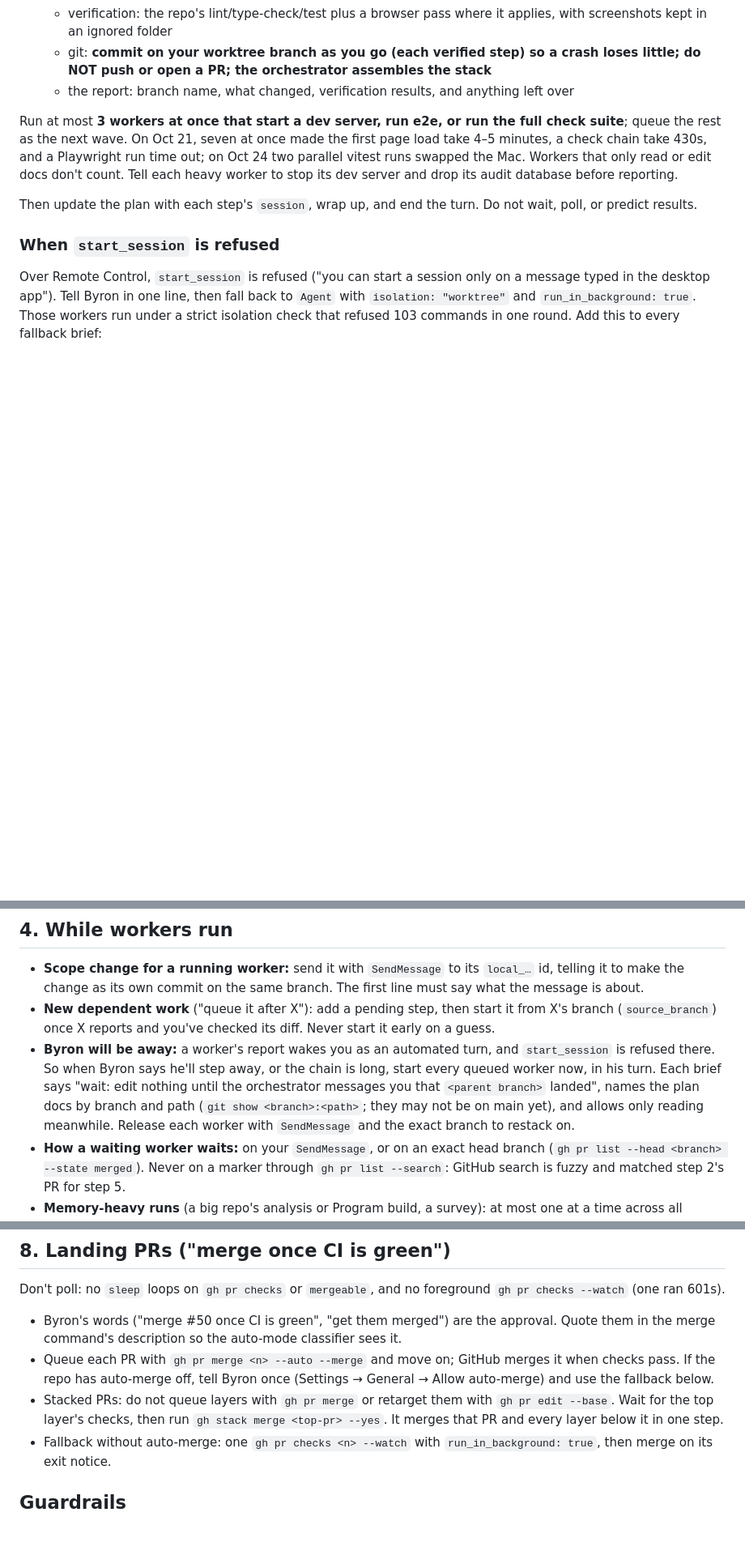
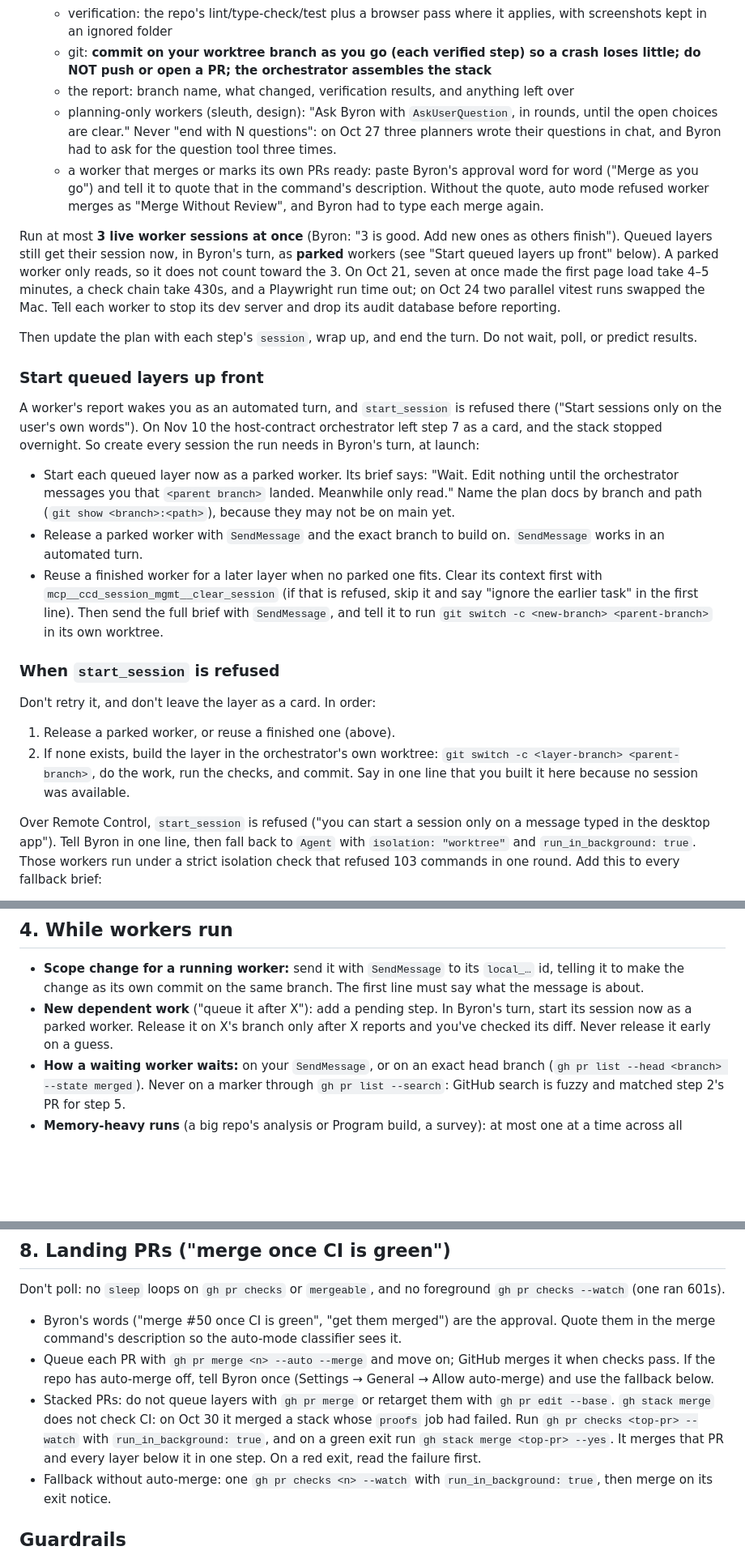
Before and after one commit to byronwall/.agents, a Markdown page: skills/queued-orchestrator/SKILL.md, 3 parts joined by grey strips. Shown at 81% size. Rendered like a GitHub page; blank space fills up the shorter version.

Commit message:
queued-orchestrator: 3 live workers, parked queued layers, quoted merge approval
Co-Authored-By: Claude Opus 5.5 <noreply@anthropic.com>

```diff
--- a/skills/queued-orchestrator/SKILL.md
+++ b/skills/queued-orchestrator/SKILL.md
@@ -64,18 +64,55 @@ the `start_session` calls in parallel with:
     the stack**
   - the report: branch name, what changed, verification results, and anything
     left over
+  - planning-only workers (sleuth, design): "Ask Byron with `AskUserQuestion`,
+    in rounds, until the open choices are clear." Never "end with N questions":
+    on Oct 27 three planners wrote their questions in chat, and Byron had to
+    ask for the question tool three times.
+  - a worker that merges or marks its own PRs ready: paste Byron's approval
+    word for word ("Merge as you go") and tell it to quote that in the
+    command's description. Without the quote, auto mode refused worker merges
+    as "Merge Without Review", and Byron had to type each merge again.
 
-Run at most **3 workers at once that start a dev server, run e2e, or run the
-full check suite**; queue the rest as the next wave. On Oct 21, seven at once
+Run at most **3 live worker sessions at once** (Byron: "3 is good. Add new
+ones as others finish"). Queued layers still get their session now, in
+Byron's turn, as **parked** workers (see "Start queued layers up front"
+below). A parked worker only reads, so it does not count toward the 3. On Oct 21, seven at once
 made the first page load take 4–5 minutes, a check chain take 430s, and a
 Playwright run time out; on Oct 24 two parallel vitest runs swapped the Mac.
-Workers that only read or edit docs don't count. Tell each heavy worker to
+Tell each worker to
 stop its dev server and drop its audit database before reporting.
 
 Then update the plan with each step's `session`, wrap up, and end the turn.
 Do not wait, poll, or predict results.
 
+### Start queued layers up front
+
+A worker's report wakes you as an automated turn, and `start_session` is
+refused there ("Start sessions only on the user's own words"). On Nov 10 the
+host-contract orchestrator left step 7 as a card, and the stack stopped
+overnight. So create every session the run needs in Byron's turn, at launch:
+
+- Start each queued layer now as a parked worker. Its brief says: "Wait. Edit
+  nothing until the orchestrator messages you that `<parent branch>` landed.
+  Meanwhile only read." Name the plan docs by branch and path
+  (`git show <branch>:<path>`), because they may not be on main yet.
+- Release a parked worker with `SendMessage` and the exact branch to build on.
+  `SendMessage` works in an automated turn.
+- Reuse a finished worker for a later layer when no parked one fits. Clear its
+  context first with `mcp__ccd_session_mgmt__clear_session` (if that is
+  refused, skip it and say "ignore the earlier task" in the first line). Then
+  send the full brief with `SendMessage`, and tell it to run
+  `git switch -c <new-branch> <parent-branch>` in its own worktree.
+
 ### When `start_session` is refused
+
+Don't retry it, and don't leave the layer as a card. In order:
+
+1. Release a parked worker, or reuse a finished one (above).
+2. If none exists, build the layer in the orchestrator's own worktree:
+   `git switch -c <layer-branch> <parent-branch>`, do the work, run the
+   checks, and commit. Say in one line that you built it here because no
+   session was available.
 
 Over Remote Control, `start_session` is refused ("you can start a session only
 on a message typed in the desktop app"). Tell Byron in one line, then fall back
@@ -99,16 +136,10 @@ round. Add this to every fallback brief:
 - **Scope change for a running worker:** send it with `SendMessage` to its
   `local_…` id, telling it to make the change as its own commit on the same branch.
   The first line must say what the message is about.
-- **New dependent work** ("queue it after X"): add a pending step, then start it
-  from X's branch (`source_branch`) once X reports and you've checked its
-  diff. Never start it early on a guess.
-- **Byron will be away:** a worker's report wakes you as an automated turn, and
-  `start_session` is refused there. So when Byron says he'll step away, or the
-  chain is long, start every queued worker now, in his turn. Each brief says
-  "wait: edit nothing until the orchestrator messages you that `<parent branch>`
-  landed", names the plan docs by branch and path (`git show <branch>:<path>`;
-  they may not be on main yet), and allows only reading meanwhile. Release each
-  worker with `SendMessage` and the exact branch to restack on.
+- **New dependent work** ("queue it after X"): add a pending step. In Byron's
+  turn, start its session now as a parked worker. Release it on X's branch
+  only after X reports and you've checked its diff. Never release it early on
+  a guess.
 - **How a waiting worker waits:** on your `SendMessage`, or on an exact head
   branch (`gh pr list --head <branch> --state merged`). Never on a marker
   through `gh pr list --search`: GitHub search is fuzzy and matched step 2's PR
@@ -193,9 +224,11 @@ foreground `gh pr checks --watch` (one ran 601s).
   merges it when checks pass. If the repo has auto-merge off, tell Byron once
   (Settings → General → Allow auto-merge) and use the fallback below.
 - Stacked PRs: do not queue layers with `gh pr merge` or retarget them with
-  `gh pr edit --base`. Wait for the top layer's checks, then run
-  `gh stack merge <top-pr> --yes`. It merges that PR and every layer below it
-  in one step.
+  `gh pr edit --base`. `gh stack merge` does not check CI: on Oct 30 it
+  merged a stack whose `proofs` job had failed. Run
+  `gh pr checks <top-pr> --watch` with `run_in_background: true`, and on a
+  green exit run `gh stack merge <top-pr> --yes`. It merges that PR and every
+  layer below it in one step. On a red exit, read the failure first.
 - Fallback without auto-merge: one `gh pr checks <n> --watch` with
   `run_in_background: true`, then merge on its exit notice.
 
```
Also changed, not shown: other parts of skills/queued-orchestrator/SKILL.md (+1 -1 lines).
